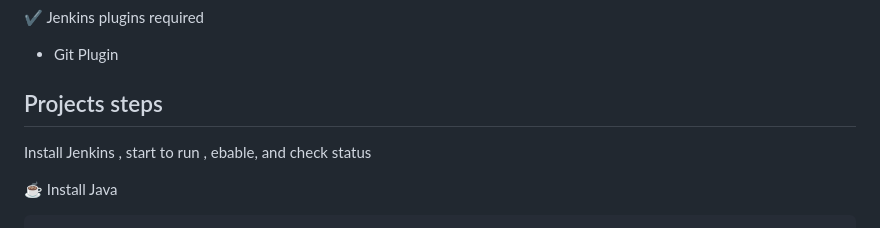
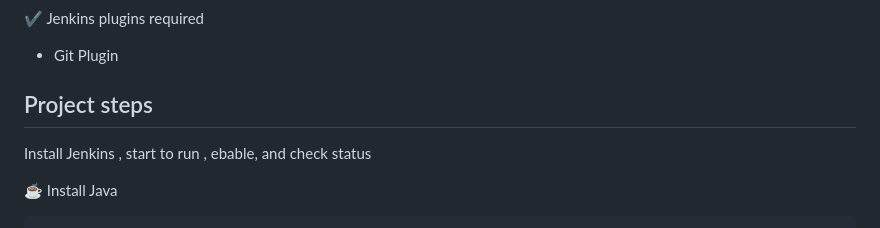
Before and after one commit to selva12543/jenkins-1, a Markdown page: README.md, the part around the change. Drawn GitHub-style.

Commit message:
Fix typo in 'Projects steps' heading

```diff
--- a/README.md
+++ b/README.md
@@ -59,7 +59,7 @@ Ensure the following before running the project:
 
 
 
-## Projects steps
+## Project steps
 
 Install Jenkins , start to run  , ebable, and check status
 
```
